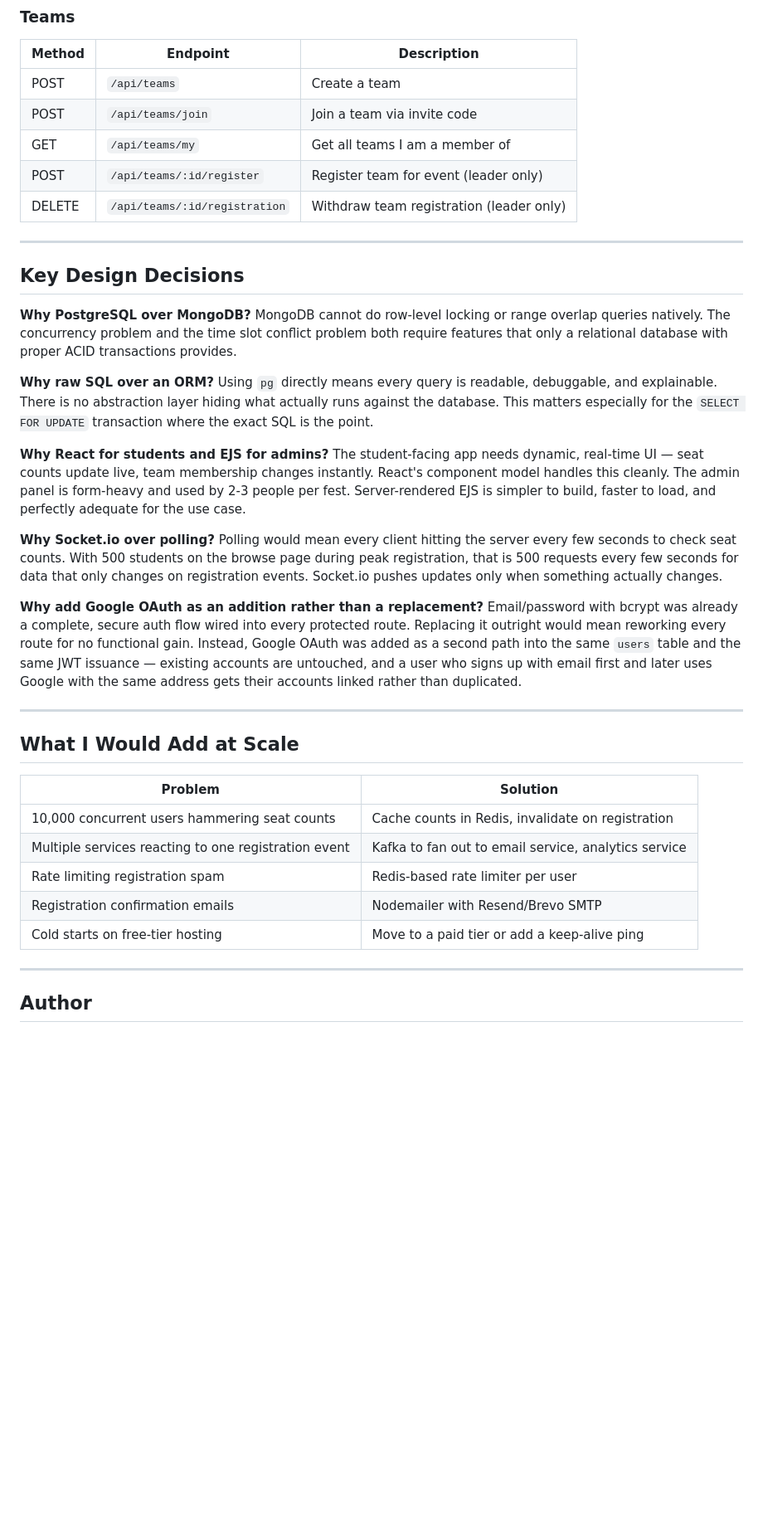
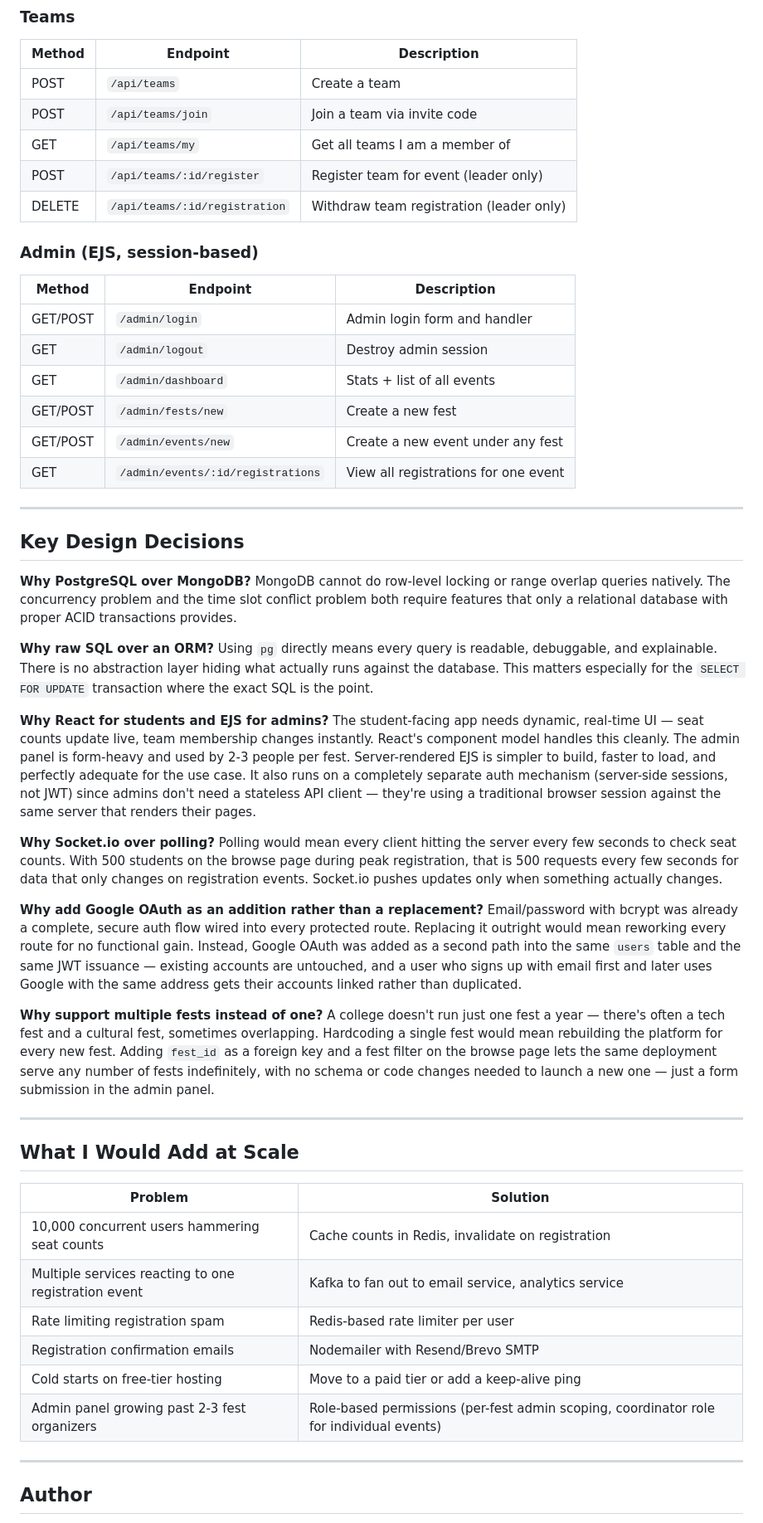
Before and after one commit to nandininautiyal/fest-flow, a Markdown page: README.md, the part around one of its changes. Shown at 83% size. GitHub-like rendering; blank space fills up the shorter version.

```diff
--- a/README.md
+++ b/README.md
@@ -258,6 +288,16 @@ Open `http://localhost:5173`
 | POST | `/api/teams/:id/register` | Register team for event (leader only) |
 | DELETE | `/api/teams/:id/registration` | Withdraw team registration (leader only) |
 
+### Admin (EJS, session-based)
+| Method | Endpoint | Description |
+|---|---|---|
+| GET/POST | `/admin/login` | Admin login form and handler |
+| GET | `/admin/logout` | Destroy admin session |
+| GET | `/admin/dashboard` | Stats + list of all events |
+| GET/POST | `/admin/fests/new` | Create a new fest |
+| GET/POST | `/admin/events/new` | Create a new event under any fest |
+| GET | `/admin/events/:id/registrations` | View all registrations for one event |
+
 ---
 
 ## Key Design Decisions
@@ -269,13 +309,16 @@ MongoDB cannot do row-level locking or range overlap queries natively. The concu
 Using `pg` directly means every query is readable, debuggable, and explainable. There is no abstraction layer hiding what actually runs against the database. This matters especially for the `SELECT FOR UPDATE` transaction where the exact SQL is the point.
 
 **Why React for students and EJS for admins?**
-The student-facing app needs dynamic, real-time UI — seat counts update live, team membership changes instantly. React's component model handles this cleanly. The admin panel is form-heavy and used by 2-3 people per fest. Server-rendered EJS is simpler to build, faster to load, and perfectly adequate for the use case.
+The student-facing app needs dynamic, real-time UI — seat counts update live, team membership changes instantly. React's component model handles this cleanly. The admin panel is form-heavy and used by 2-3 people per fest. Server-rendered EJS is simpler to build, faster to load, and perfectly adequate for the use case. It also runs on a completely separate auth mechanism (server-side sessions, not JWT) since admins don't need a stateless API client — they're using a traditional browser session against the same server that renders their pages.
 
 **Why Socket.io over polling?**
 Polling would mean every client hitting the server every few seconds to check seat counts. With 500 students on the browse page during peak registration, that is 500 requests every few seconds for data that only changes on registration events. Socket.io pushes updates only when something actually changes.
 
 **Why add Google OAuth as an addition rather than a replacement?**
 Email/password with bcrypt was already a complete, secure auth flow wired into every protected route. Replacing it outright would mean reworking every route for no functional gain. Instead, Google OAuth was added as a second path into the same `users` table and the same JWT issuance — existing accounts are untouched, and a user who signs up with email first and later uses Google with the same address gets their accounts linked rather than duplicated.
+
+**Why support multiple fests instead of one?**
+A college doesn't run just one fest a year — there's often a tech fest and a cultural fest, sometimes overlapping. Hardcoding a single fest would mean rebuilding the platform for every new fest. Adding `fest_id` as a foreign key and a fest filter on the browse page lets the same deployment serve any number of fests indefinitely, with no schema or code changes needed to launch a new one — just a form submission in the admin panel.
 
 ---
 
@@ -288,6 +331,7 @@ Email/password with bcrypt was already a complete, secure auth flow wired into e
 | Rate limiting registration spam | Redis-based rate limiter per user |
 | Registration confirmation emails | Nodemailer with Resend/Brevo SMTP |
 | Cold starts on free-tier hosting | Move to a paid tier or add a keep-alive ping |
+| Admin panel growing past 2-3 fest organizers | Role-based permissions (per-fest admin scoping, coordinator role for individual events) |
 
 ---
 
```
Also changed, not shown: other parts of README.md (+61 -31 lines).
